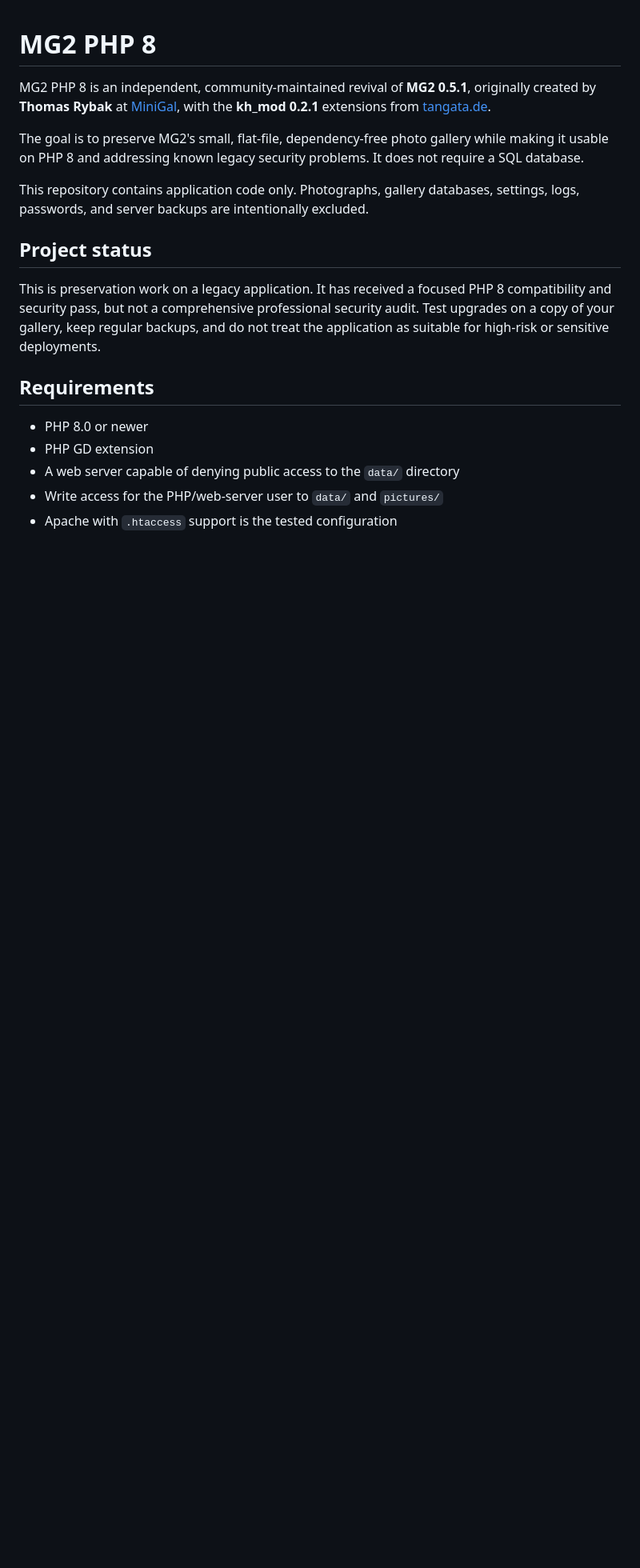
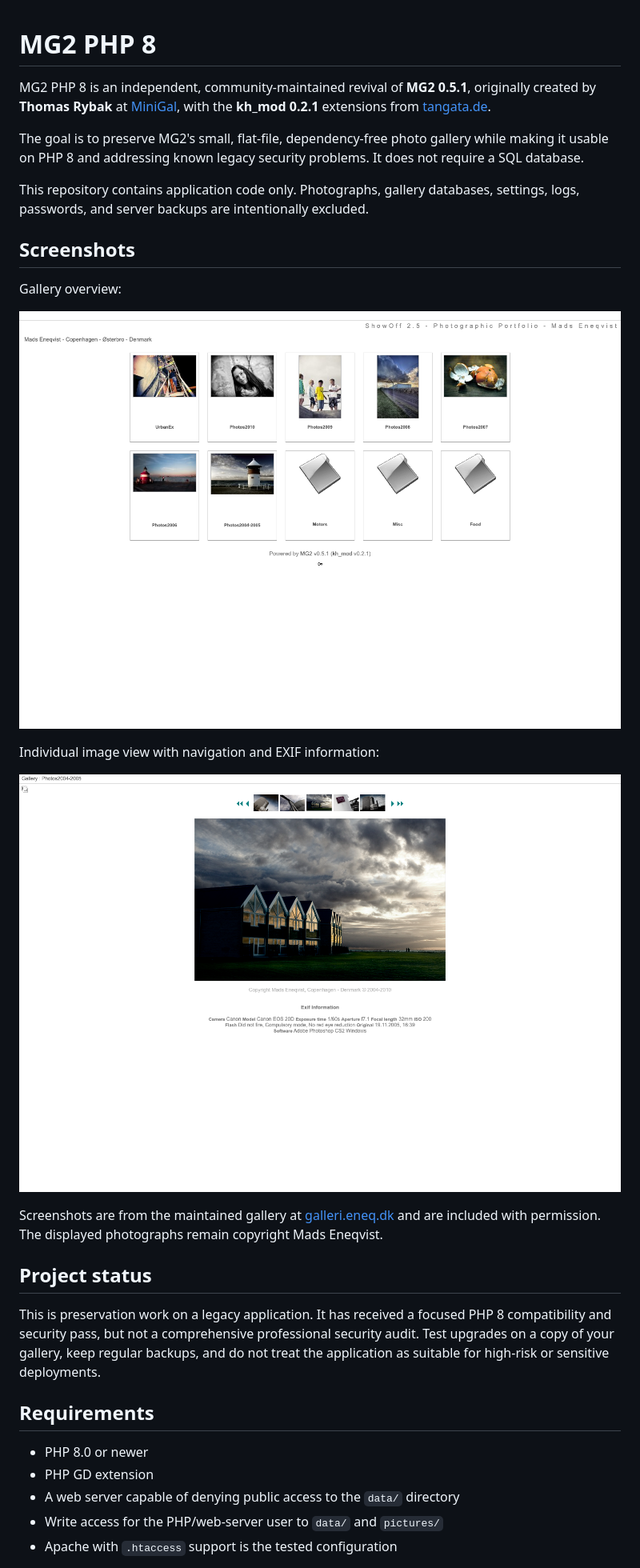
Before and after one commit to madseneqvist/mg2-php8, a Markdown page: README.md, the part around the change. Shown at 80% size. Drawn GitHub-style; pictures changed too: docs/screenshots/gallery-overview.png (added), docs/screenshots/image-view.png (added); blank space fills up the shorter version.

Commit message:
Add gallery screenshots to README

```diff
--- a/README.md
+++ b/README.md
@@ -5,6 +5,18 @@ MG2 PHP 8 is an independent, community-maintained revival of **MG2 0.5.1**, orig
 The goal is to preserve MG2's small, flat-file, dependency-free photo gallery while making it usable on PHP 8 and addressing known legacy security problems. It does not require a SQL database.
 
 This repository contains application code only. Photographs, gallery databases, settings, logs, passwords, and server backups are intentionally excluded.
+
+## Screenshots
+
+Gallery overview:
+
+![MG2 gallery overview showing photo folders](docs/screenshots/gallery-overview.png)
+
+Individual image view with navigation and EXIF information:
+
+![MG2 individual image view](docs/screenshots/image-view.png)
+
+Screenshots are from the maintained gallery at [galleri.eneq.dk](https://galleri.eneq.dk/) and are included with permission. The displayed photographs remain copyright Mads Eneqvist.
 
 ## Project status
 
```
